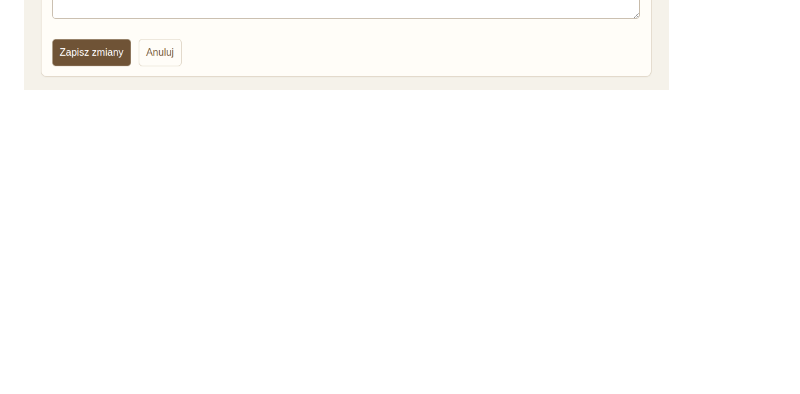
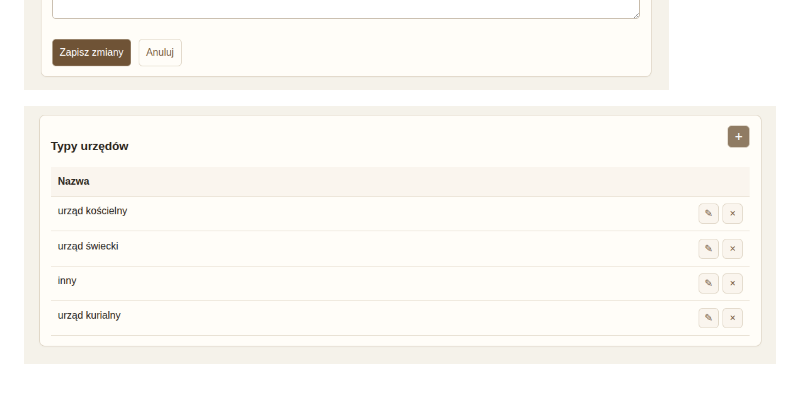
Before and after one commit to pjaskulski/poselstwa, a Markdown page: README.md, the part around the change. Rendered like a GitHub page; pictures changed too: doc/20.png (added); blank space fills up the shorter version.

```diff
--- a/README.md
+++ b/README.md
@@ -77,3 +77,5 @@ Projekt przygotowywany z użyciem AI (Codex 5.4)
 ![screeenshot](doc/18.png)
 
 ![screeenshot](doc/19.png)
+
+![screeenshot](doc/20.png)
```
Also changed, not shown: 3 other files.
